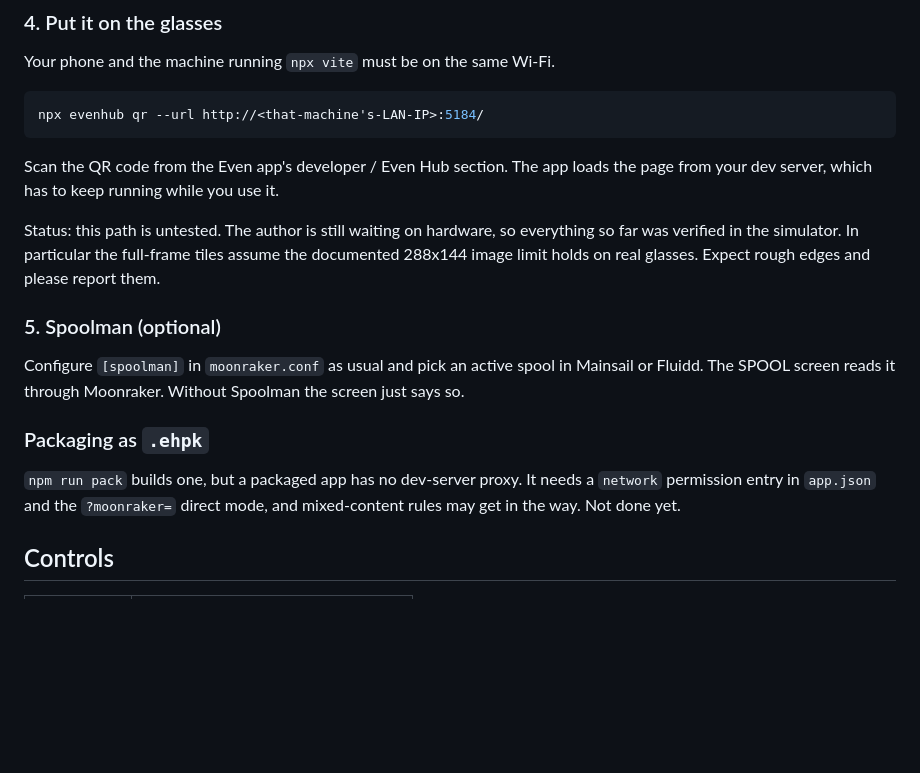
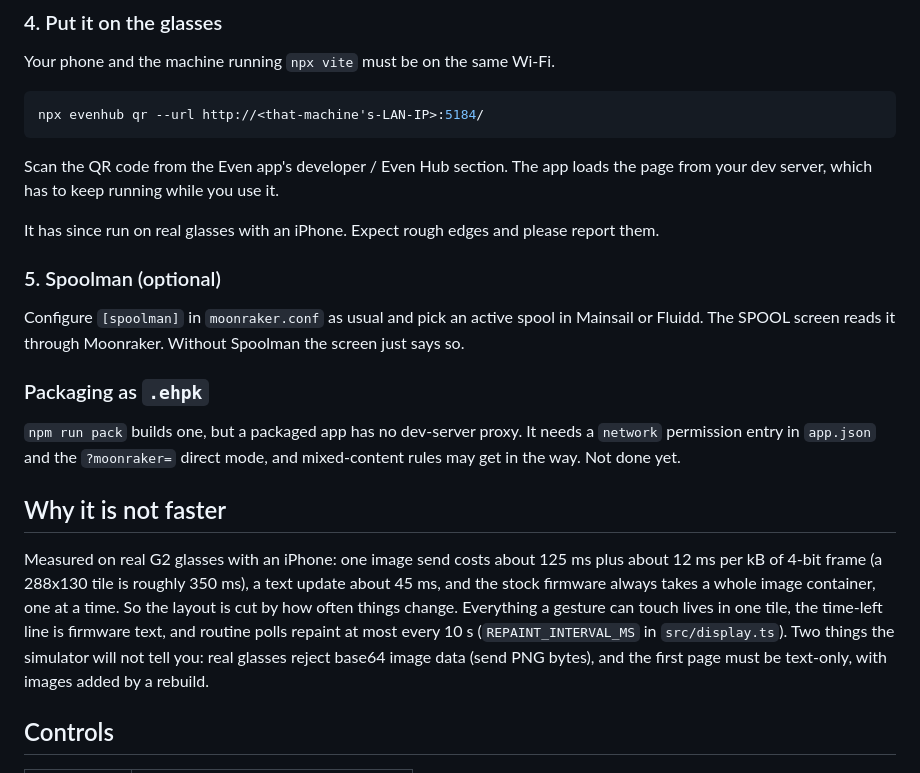
Before and after one commit to doombadroid/KlipKommander, a Markdown page: README.md, the part around one of its changes. Rendered like a GitHub page; blank space fills up the shorter version.

```diff
--- a/README.md
+++ b/README.md
@@ -90,7 +90,7 @@ npx evenhub qr --url http://<that-machine's-LAN-IP>:5184/
 
 Scan the QR code from the Even app's developer / Even Hub section. The app loads the page from your dev server, which has to keep running while you use it.
 
-Status: this path is untested. The author is still waiting on hardware, so everything so far was verified in the simulator. In particular the full-frame tiles assume the documented 288x144 image limit holds on real glasses. Expect rough edges and please report them.
+It has since run on real glasses with an iPhone. Expect rough edges and please report them.
 
 ### 5. Spoolman (optional)
 
@@ -99,6 +99,10 @@ Configure `[spoolman]` in `moonraker.conf` as usual and pick an active spool in
 ### Packaging as `.ehpk`
 
 `npm run pack` builds one, but a packaged app has no dev-server proxy. It needs a `network` permission entry in `app.json` and the `?moonraker=` direct mode, and mixed-content rules may get in the way. Not done yet.
+
+## Why it is not faster
+
+Measured on real G2 glasses with an iPhone: one image send costs about 125 ms plus about 12 ms per kB of 4-bit frame (a 288x130 tile is roughly 350 ms), a text update about 45 ms, and the stock firmware always takes a whole image container, one at a time. So the layout is cut by how often things change. Everything a gesture can touch lives in one tile, the time-left line is firmware text, and routine polls repaint at most every 10 s (`REPAINT_INTERVAL_MS` in `src/display.ts`). Two things the simulator will not tell you: real glasses reject base64 image data (send PNG bytes), and the first page must be text-only, with images added by a rebuild.
 
 ## Controls
 
```
Also changed, not shown: other parts of README.md (+3 -2 lines), shots/confirm.png, shots/jobs.png, shots/paused.png, shots/preheat.png, shots/printing.png, shots/standby.png, 5 other files.
